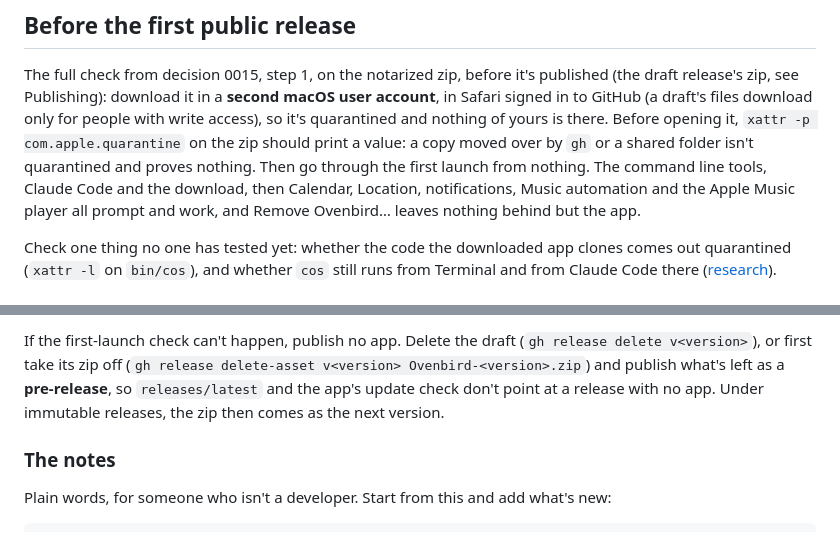
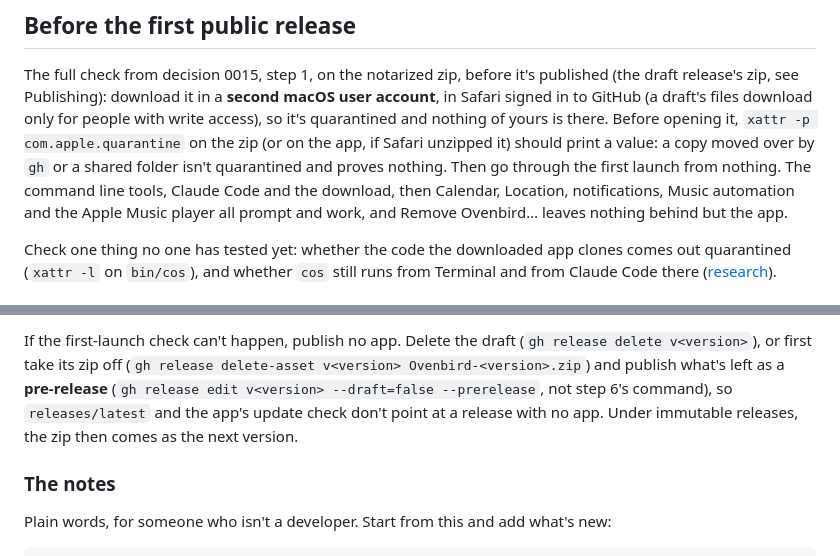
Before and after one commit to NobiResearch/Claude-OS, a Markdown page: docs/releasing.md, 2 parts joined by grey strips. GitHub-like rendering.

Commit message:
releasing.md: the fallback's own command, and quarantine on an unzipped app
Co-Authored-By: Claude Opus 5.5 (1M context) <noreply@anthropic.com>
Claude-Session: https://claude.ai/code/session_01QQE8Tyq3NzMixhS8AT6n4T

```diff
--- a/docs/releasing.md
+++ b/docs/releasing.md
@@ -27,8 +27,9 @@ The full check from decision 0015, step 1, on the notarized zip, before it's pub
 draft release's zip, see Publishing): download it in a **second macOS user account**, in Safari
 signed in to GitHub (a draft's files download only for people with write access), so it's
 quarantined and nothing of yours is there. Before opening it, `xattr -p com.apple.quarantine`
-on the zip should print a value: a copy moved over by `gh` or a shared folder isn't quarantined
-and proves nothing. Then go through the first launch from nothing. The command line tools, Claude Code and the download, then Calendar,
+on the zip (or on the app, if Safari unzipped it) should print a value: a copy moved over by
+`gh` or a shared folder isn't quarantined and proves nothing. Then go through the first launch
+from nothing. The command line tools, Claude Code and the download, then Calendar,
 Location, notifications, Music automation and the Apple Music player all prompt and work, and
 Remove Ovenbird… leaves nothing behind but the app.
 
@@ -102,8 +103,9 @@ runs.
 If the first-launch check can't happen, publish no app. Delete the draft
 (`gh release delete v<version>`), or first take its zip off
 (`gh release delete-asset v<version> Ovenbird-<version>.zip`) and publish what's left as a
-**pre-release**, so `releases/latest` and the app's update check don't point at a release with
-no app. Under immutable releases, the zip then comes as the next version.
+**pre-release** (`gh release edit v<version> --draft=false --prerelease`, not step 6's
+command), so `releases/latest` and the app's update check don't point at a release with no app.
+Under immutable releases, the zip then comes as the next version.
 
 ### The notes
 
```
